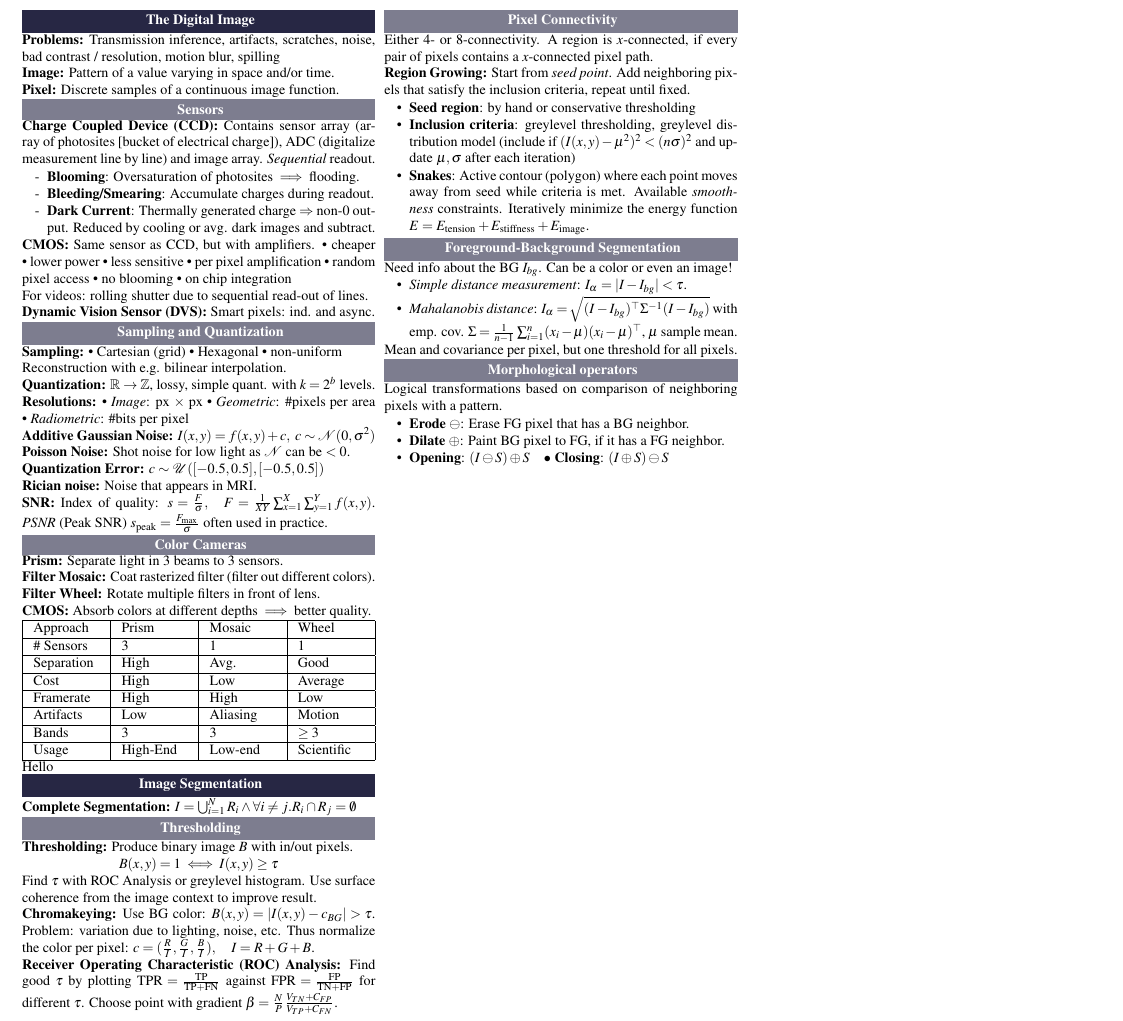
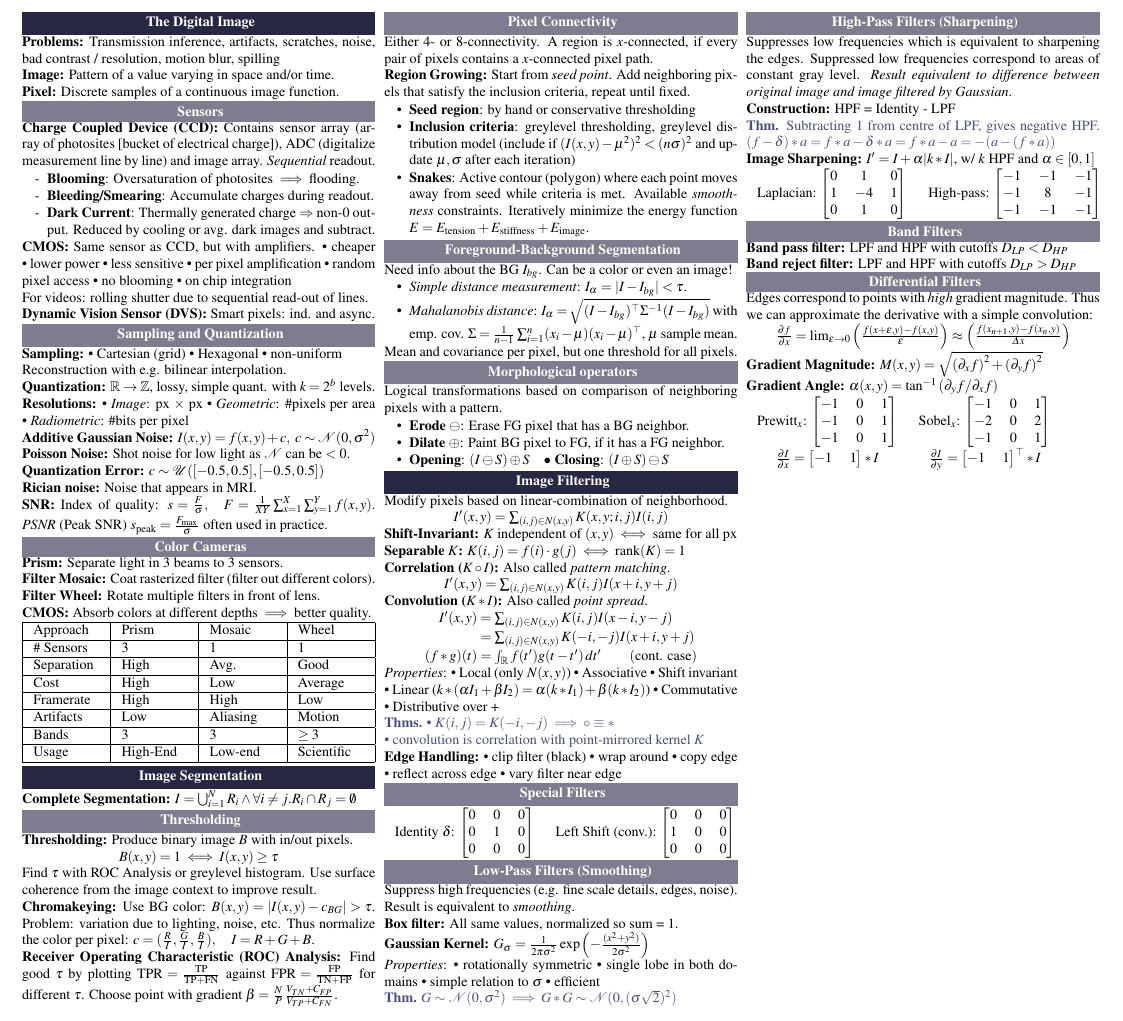
Before and after one commit to ucinereo/ETH-Cheatsheets, a LaTeX document (visual_computing/main.tex, which reads visual_computing/image_filtering.tex): part of the page, cut so that both start at the same text. Compiled offline with pdfLaTeX.

Commit message:
[VC] Add image filtering

```diff
--- /dev/null
+++ b/visual_computing/image_filtering.tex
@@ -0,0 +1,164 @@
+\section{Image Filtering}
+Modify pixels based on linear-combination of neighborhood.
+\[I'(x, y) = \sum_{(i, j) \in N(x, y)} K(x, y; i, j)I(i, j)\]
+
+\begin{definition}[Shift-Invariant]
+  \(K\) independent of \((x, y) \iff\) same for all px
+\end{definition}
+
+\begin{definition}[Separable \(K\)]
+  \(K(i, j) = f(i) \cdot g(j) \iff \text{rank}(K) = 1\)
+\end{definition}
+
+\begin{definition}[Correlation (\(K \circ I\))]
+  Also called \textit{pattern matching}.
+  \[I'(x, y) = \sum_{(i, j) \in N(x, y)} K(i, j) I(x + i, y + j)\]
+\end{definition}
+
+\begin{definition}[Convolution (\(K \ast I\))]
+  Also called \textit{point spread}.
+  \begin{align*}
+    I'(x, y) &= \sum_{(i, j) \in N(x, y)} K(i, j) I(x - i, y - j) \\
+    &= \sum_{(i, j) \in N(x, y)} K(-i, -j) I(x + i, y + j) \\
+  (f \ast g)(t) &= \int_{\R} f(t')g(t - t') \, dt' \qquad (\text{cont. case})
+  \end{align*}
+
+  \textit{Properties}:
+  \begin{itemize*}
+    \item Local (only \(N(x, y)\))
+    \item Associative
+    \item Shift invariant
+    \item Linear (\(k \ast (\alpha I_1 + \beta I_2) = \alpha(k \ast I_1) + \beta(k \ast I_2)\))
+    \item Commutative
+    \item Distributive over +
+  \end{itemize*}
+\end{definition}
+
+\begin{theorems}
+  \begin{itemize*}
+    \item \(K(i, j) = K(-i, -j) \implies \circ \equiv \ast\) \\
+    \item convolution is correlation with point-mirrored kernel \(K\)
+  \end{itemize*}
+\end{theorems}
+
+\begin{definition}[Edge Handling]
+  \begin{itemize*}
+    \item clip filter (black)
+    \item wrap around
+    \item copy edge
+    \item reflect across edge
+    \item vary filter near edge
+  \end{itemize*}
+\end{definition}
+
+
+\subsection{Special Filters}
+
+\begin{tabularx}{\linewidth}{cc}
+  Identity \(\delta\): \(\begin{bmatrix}
+    0 & 0 & 0 \\
+    0 & 1 & 0 \\
+    0 & 0 & 0
+  \end{bmatrix}\) &
+  Left Shift (conv.): \(\begin{bmatrix}
+    0 & 0 & 0 \\
+    1 & 0 & 0 \\
+    0 & 0 & 0
+  \end{bmatrix}\)
+\end{tabularx}
+
+\subsection{Low-Pass Filters (Smoothing)}
+Suppress high frequencies (e.g. fine scale details, edges, noise).
+Result is equivalent to \textit{smoothing}.
+
+\begin{definition}[Box filter]
+  All same values, normalized so sum = 1.
+\end{definition}
+
+\begin{definition}[Gaussian Kernel]
+  \(G_\sigma = \frac{1}{2 \pi \sigma^2} \exp\left(-\frac{(x^2 + y^2)}{2\sigma^2}\right)\)
+
+  \textit{Properties}:
+  \begin{itemize*}
+    \item rotationally symmetric
+    \item single lobe in both domains
+    \item simple relation to \(\sigma\)
+    \item efficient
+  \end{itemize*}
+\end{definition}
+
+\begin{theorem}
+  \(G \sim \normal(0, \sigma^2) \implies G \ast G \sim \normal(0, (\sigma \sqrt{2})^2)\)
+\end{theorem}
+
+\subsection{High-Pass Filters (Sharpening)}
+Suppresses low frequencies which is equivalent to sharpening the edges. Suppressed low frequencies correspond to areas of constant gray level. \textit{Result equivalent to difference between original image and image filtered by Gaussian}.
+
+\begin{definition}[Construction]
+  HPF = Identity - LPF
+\end{definition}
+
+\begin{theorem}
+  Subtracting 1 from centre of LPF, gives negative HPF.
+  \((f - \delta) \ast a = f \ast a - \delta \ast a = f \ast a - a = -(a - (f \ast a))\)
+\end{theorem}
+
+\begin{definition}[Image Sharpening]
+  \(I' = I + \alpha |k \ast I|\), w/ \(k\) HPF and \(\alpha \in [0, 1]\)
+\end{definition}
+
+\begin{tabularx}{\linewidth}{cc}
+  Laplacian: \(\begin{bmatrix}
+    0 & 1 & 0 \\
+    1 & -4 & 1 \\
+    0 & 1 & 0
+  \end{bmatrix}\) &
+  High-pass: \(\begin{bmatrix}
+    -1 & -1 & -1 \\
+    -1 & 8 & -1 \\
+    -1 & -1 & -1
+  \end{bmatrix}\)
+\end{tabularx}
+
+\subsection{Band Filters}
+
+\begin{definition}[Band pass filter]
+  LPF and HPF with cutoffs \(D_{LP} < D_{HP}\)
+\end{definition}
+
+\begin{definition}[Band reject filter]
+  LPF and HPF with cutoffs \(D_{LP} > D_{HP}\)
+\end{definition}
+
+\subsection{Differential Filters}
+Edges correspond to points with \textit{high} gradient magnitude. Thus we can approximate the derivative with a simple convolution:
+\begin{center}
+  \(\frac{\partial f}{\partial x} = \lim_{\epsilon \to 0}\left(\frac{f(x + \epsilon, y) - f(x, y)}{\epsilon}\right) \approx \left(\frac{f(x_{n+1}, y) - f(x_n, y)}{\varDelta x}\right)\)
+\end{center}
+
+\begin{definition}[Gradient Magnitude]
+  \(M(x, y) = \sqrt{\left(\partial_x f\right)^2 + \left(\partial_y f\right)^2}\)
+\end{definition}
+
+\begin{definition}[Gradient Angle]
+  \(\alpha(x, y) = \tan^{-1}\left(\partial_y f / \partial_x f\right)\)
+\end{definition}
+
+\begin{tabularx}{\linewidth}{cc}
+  Prewitt\(_x\): \(\begin{bmatrix}
+    -1 & 0 & 1 \\
+    -1 & 0 & 1 \\
+    -1 & 0 & 1
+  \end{bmatrix}\) &
+  Sobel\(_x\): \(\begin{bmatrix}
+    -1 & 0 & 1 \\
+    -2 & 0 & 2 \\
+    -1 & 0 & 1
+  \end{bmatrix}\) \\
+  \(\frac{\partial I}{\partial x} = \begin{bmatrix}
+    -1 & 1
+  \end{bmatrix} \ast I\) &
+  \(\frac{\partial I}{\partial y} = \begin{bmatrix}
+    -1 & 1
+  \end{bmatrix}^\top \ast I\)
+\end{tabularx}
--- a/visual_computing/main.tex
+++ b/visual_computing/main.tex
@@ -85,7 +85,13 @@
 \renewcommand{\labelenumii}{\arabic{enumi}.\arabic{enumii}}
 
 
-% definition environment
+% definition environments
+\newtheoremstyle{compact_theorem}{}{}{\color{H3}\normalfont}{}{\bfseries}{}{0em}{Thm. }
+\theoremstyle{compact_theorem}
+\newtheorem*{theorem}{Theorem}
+\newtheoremstyle{compact_theorems}{}{}{\color{H3}\normalfont}{}{\bfseries}{}{0em}{Thms. }
+\theoremstyle{compact_theorems}
+\newtheorem*{theorems}{Theorems}
 \newtheoremstyle{compact_definition}{}{}{\normalfont}{}{\bfseries}{}{0em}{\thmnote{#3}: }
 \theoremstyle{compact_definition}
 \newtheorem*{definition}{Definition}
@@ -131,6 +137,7 @@
 
 % Chapters
 \input{the_digital_image}
-Hello\input{image_segmentation}
+\input{image_segmentation}
+\input{image_filtering}
 
 \end{document}
```
